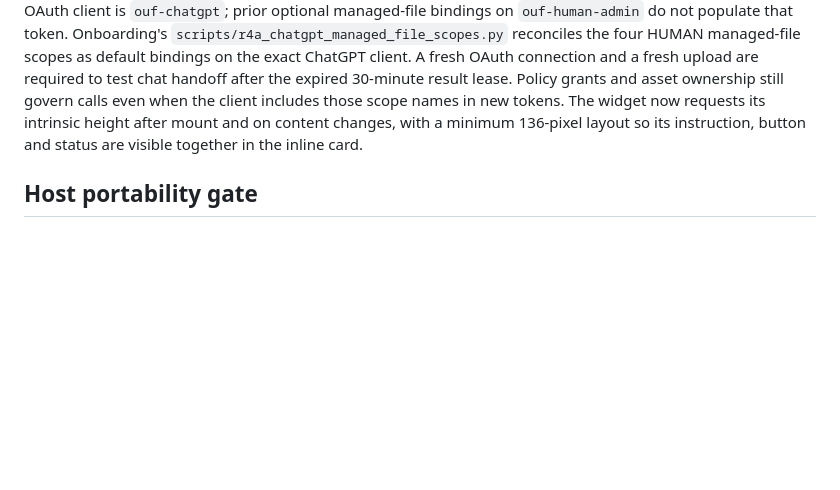
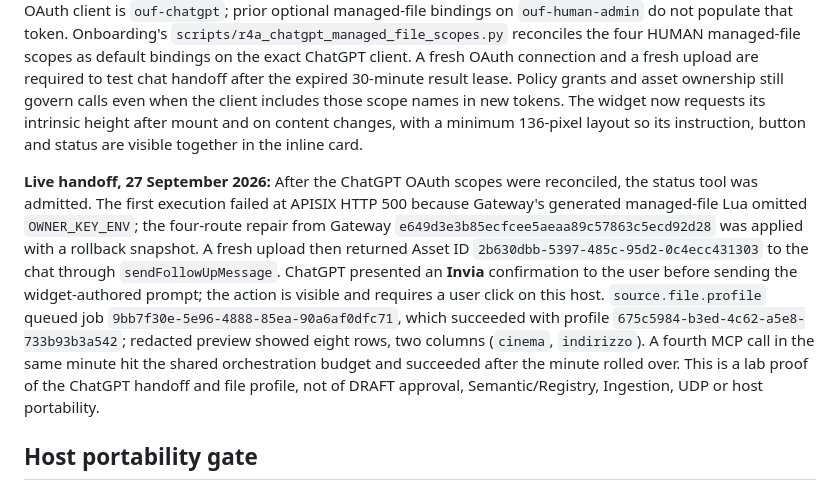
Before and after one commit to GioNob/ouf-mcp-server, a Markdown page: docs/R4A_MANAGED_FILE_MCP_CONTRACT.md, the part around the change. Drawn GitHub-style; blank space fills up the shorter version.

Commit message:
Record successful live picker chat handoff and profile

```diff
--- a/docs/R4A_MANAGED_FILE_MCP_CONTRACT.md
+++ b/docs/R4A_MANAGED_FILE_MCP_CONTRACT.md
@@ -136,6 +136,23 @@ The widget now requests its intrinsic height after mount and on content
 changes, with a minimum 136-pixel layout so its instruction, button and
 status are visible together in the inline card.
 
+**Live handoff, 27 September 2026:** After the ChatGPT OAuth scopes were
+reconciled, the status tool was admitted. The first execution failed at APISIX
+HTTP 500 because Gateway's generated managed-file Lua omitted
+`OWNER_KEY_ENV`; the four-route repair from Gateway
+`e649d3e3b85ecfcee5aeaa89c57863c5ecd92d28` was applied with a rollback
+snapshot. A fresh upload then returned Asset ID
+`2b630dbb-5397-485c-95d2-0c4ecc431303` to the chat through
+`sendFollowUpMessage`. ChatGPT presented an **Invia** confirmation to the
+user before sending the widget-authored prompt; the action is visible and
+requires a user click on this host. `source.file.profile` queued job
+`9bb7f30e-5e96-4888-85ea-90a6af0dfc71`, which succeeded with profile
+`675c5984-b3ed-4c62-a5e8-733b93b3a542`; redacted preview showed eight
+rows, two columns (`cinema`, `indirizzo`). A fourth MCP call in the same
+minute hit the shared orchestration budget and succeeded after the minute
+rolled over. This is a lab proof of the ChatGPT handoff and file profile,
+not of DRAFT approval, Semantic/Registry, Ingestion, UDP or host portability.
+
 ## Host portability gate
 
 The current `v2` picker widget is a ChatGPT compatibility prototype: its
```
